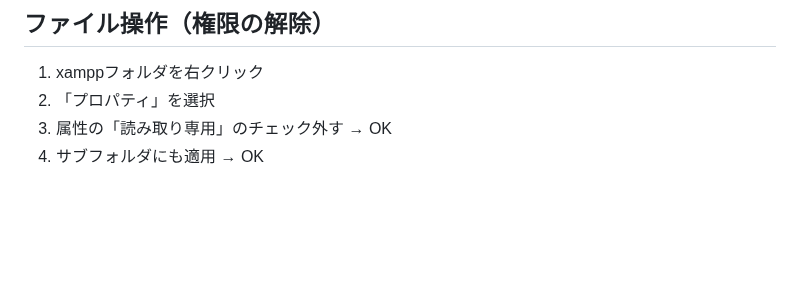
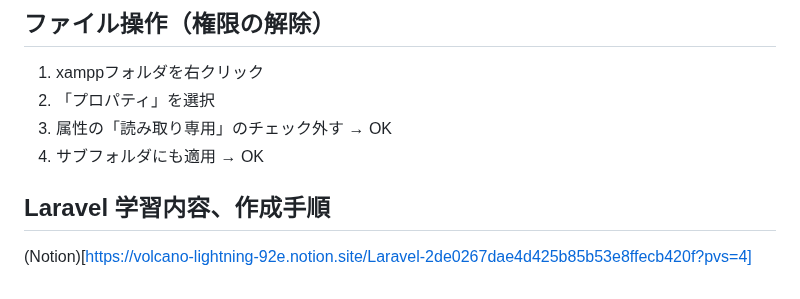
Before and after one commit to ym902/php-laravel-study, a Markdown page: README.md, the part around the change. GitHub-like rendering; blank space fills up the shorter version.

Commit message:
バックエンドREADME編集

```diff
--- a/README.md
+++ b/README.md
@@ -109,3 +109,7 @@ ServerName localhost:8080
 2. 「プロパティ」を選択
 3. 属性の「読み取り専用」のチェック外す → OK
 4. サブフォルダにも適用 → OK
+
+
+## Laravel 学習内容、作成手順
+(Notion)[https://volcano-lightning-92e.notion.site/Laravel-2de0267dae4d425b85b53e8ffecb420f?pvs=4]
```
